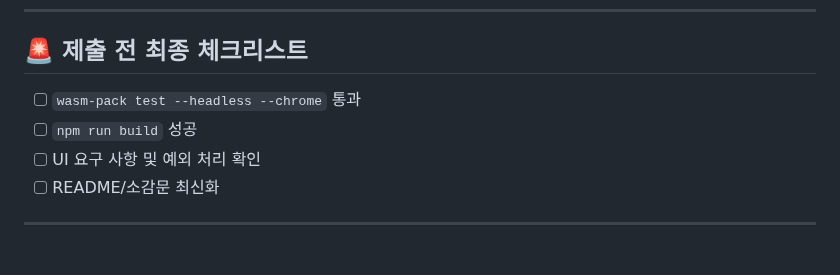
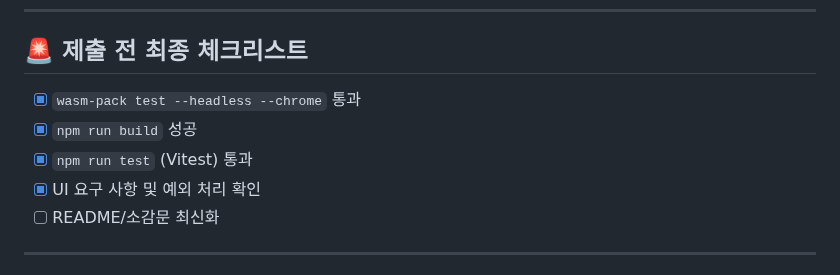
Before and after one commit to tldjfj123/TO_DO, a Markdown page: README.md, the part around one of its changes. GitHub-like rendering.

Commit message:
docs: sync checklists with new tests

```diff
--- a/README.md
+++ b/README.md
@@ -121,9 +121,10 @@
 
 ## 🚨 제출 전 최종 체크리스트
 
-- [ ] `wasm-pack test --headless --chrome` 통과
-- [ ] `npm run build` 성공
-- [ ] UI 요구 사항 및 예외 처리 확인
+- [x] `wasm-pack test --headless --chrome` 통과
+- [x] `npm run build` 성공
+- [x] `npm run test` (Vitest) 통과
+- [x] UI 요구 사항 및 예외 처리 확인
 - [ ] README/소감문 최신화
 
 ---
```
Also changed, not shown: other parts of README.md (+6 -6 lines).
